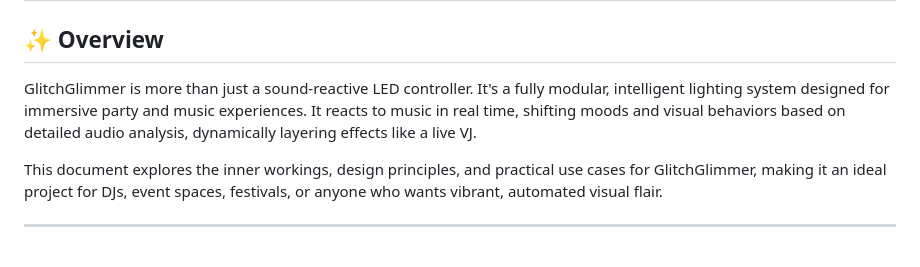
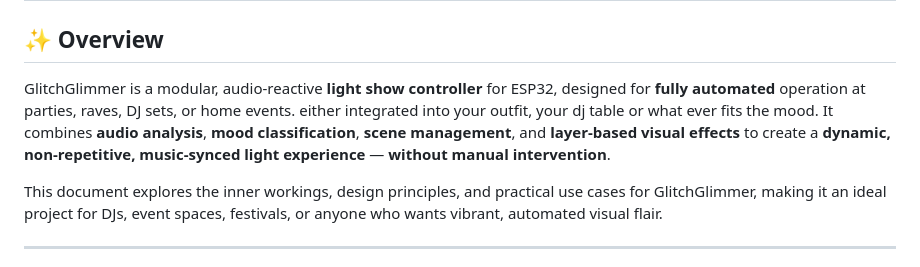
Before and after one commit to equilerex/GlitchGlimmer-FastLed-Sound-Reactive-esp32, a Markdown page: README.md, the part around one of its changes. Rendered like a GitHub page.

```diff
--- a/README.md
+++ b/README.md
@@ -1,7 +1,8 @@
 # GlitchGlimmer Design & Automation Architecture
 
 ## ✨ Overview
-GlitchGlimmer is more than just a sound-reactive LED controller. It's a fully modular, intelligent lighting system designed for immersive party and music experiences. It reacts to music in real time, shifting moods and visual behaviors based on detailed audio analysis, dynamically layering effects like a live VJ.
+GlitchGlimmer is a modular, audio-reactive **light show controller** for ESP32, designed for **fully automated** operation at parties, raves, DJ sets, or home events. either integrated into your outfit, your dj table or what ever fits the mood.
+It combines **audio analysis**, **mood classification**, **scene management**, and **layer-based visual effects** to create a **dynamic, non-repetitive, music-synced light experience** — **without manual intervention**.
 
 This document explores the inner workings, design principles, and practical use cases for GlitchGlimmer, making it an ideal project for DJs, event spaces, festivals, or anyone who wants vibrant, automated visual flair.
 
```
Also changed, not shown: other parts of README.md (+74 -109 lines).
